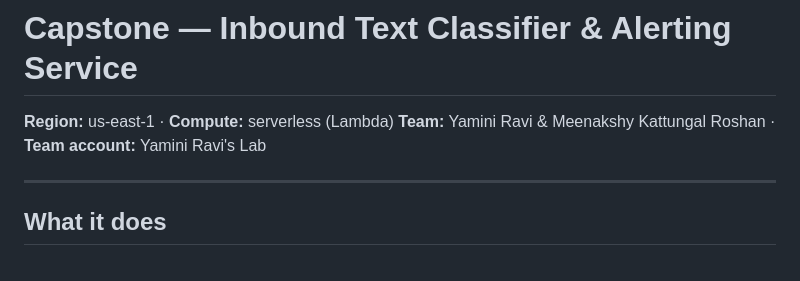
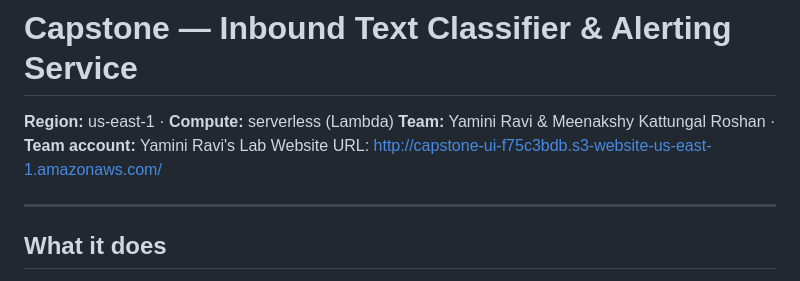
Before and after one commit to yaminiravi07/Capstone_Inbound-Text-Classifier, a Markdown page: README.md, the part around the change. GitHub-like rendering.

```diff
--- a/README.md
+++ b/README.md
@@ -2,6 +2,7 @@
 
 **Region:** us-east-1 · **Compute:** serverless (Lambda)
 **Team:** Yamini Ravi & Meenakshy Kattungal Roshan · **Team account:** Yamini Ravi's Lab
+Website URL: http://capstone-ui-f75c3bdb.s3-website-us-east-1.amazonaws.com/
 
 ---
 
```
